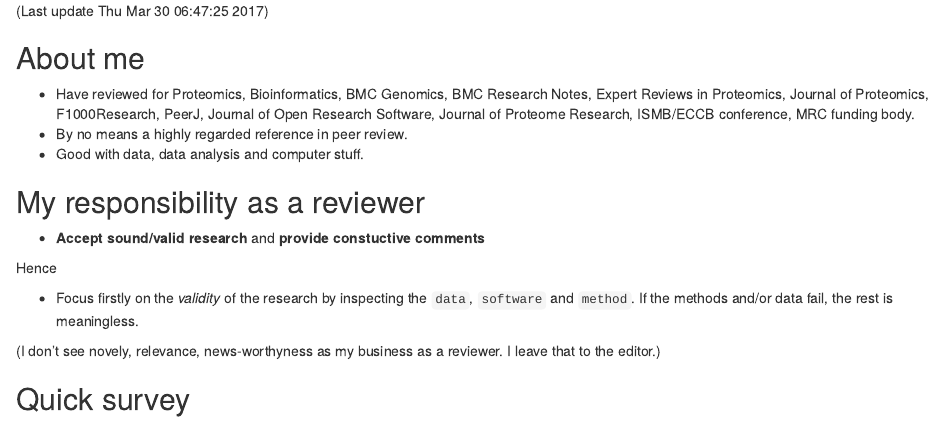
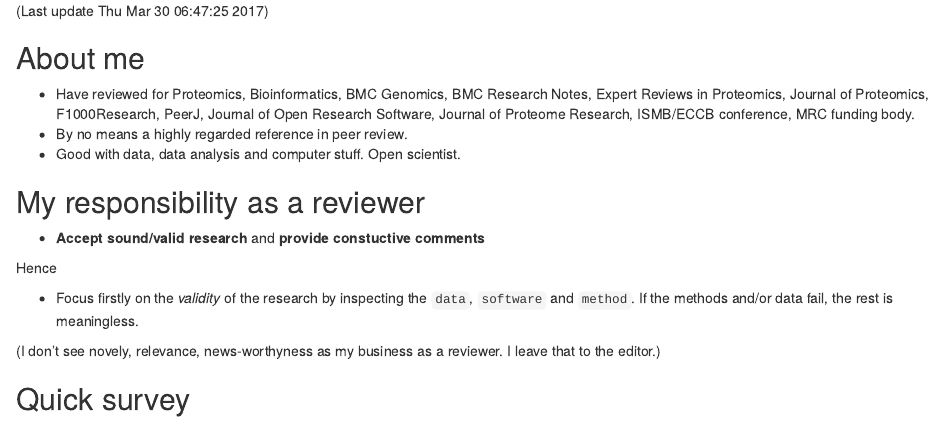
Before and after one commit to lgatto/2017-03-30-OSC-peerreview, an R Markdown document (slides.Rmd): the page in a window 1100 px wide, from 400 px down. Rendered offline with R 4.5, knitr and Pandoc, with nearby package versions; drawn as R Markdown's standard HTML page in place of the format the file asks for; badge pictures from the web are left out; common packages that the code uses without loading them are loaded.

Commit message:
I am an open scientist

```diff
--- a/slides.Rmd
+++ b/slides.Rmd
@@ -31,7 +31,7 @@ Source: https://github.com/lgatto/2017-03-30-OSC-peerreview
   F1000Research, PeerJ, Journal of Open Research Software, Journal of
   Proteome Research, ISMB/ECCB conference, MRC funding body.
 * By no means a highly regarded reference in peer review.
-* Good with data, data analysis and computer stuff.
+* Good with data, data analysis and computer stuff. Open scientist.
 
 ## My responsibility as a reviewer
 
```
Also changed, not shown: slides.html.
